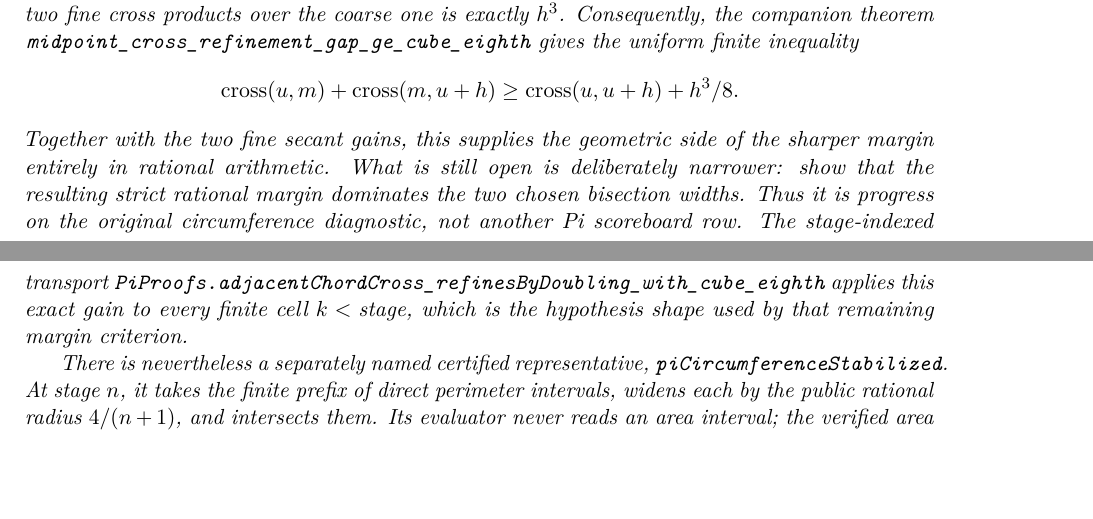
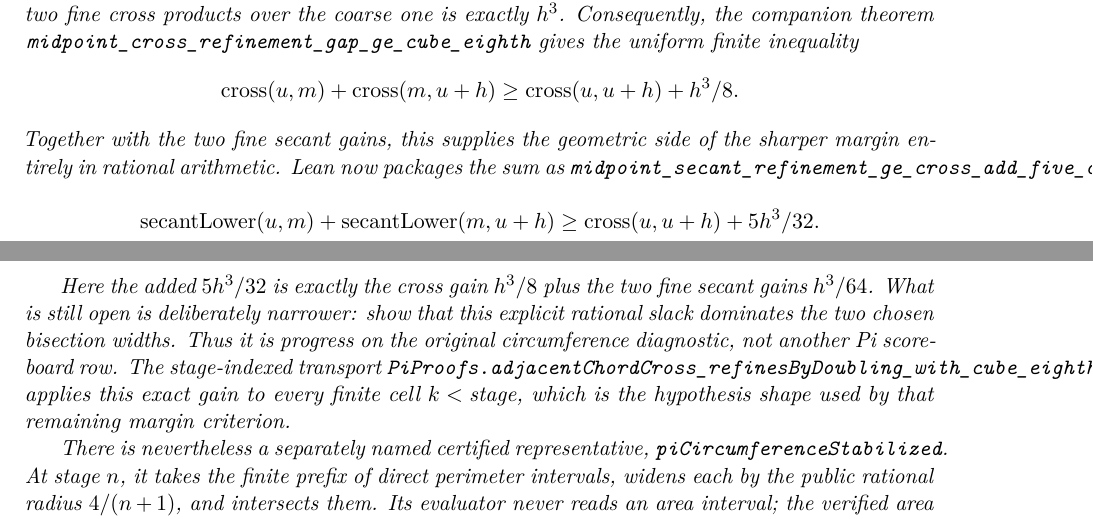
Before and after one commit to liuyao12/computable-analysis, a LaTeX thesis (blueprint/src/web.tex, which reads blueprint/src/02-rational-circle-trigonometry.tex): two parts of pages 30 and 31 of 154 before the commit and two parts of pages 30 and 31 of 155 after it, joined at a grey line, cut so that both start at the same text, the shorter picture padded with empty space. Compiled offline with pdfLaTeX.

Commit message:
Certify midpoint secant refinement gain

```diff
--- a/blueprint/src/02-rational-circle-trigonometry.tex
+++ b/blueprint/src/02-rational-circle-trigonometry.tex
@@ -887,10 +887,20 @@ gives the uniform finite inequality
   \ge \operatorname{cross}(u,u+h)+h^3/8.
 \]
 Together with the two fine secant gains, this supplies the geometric side of
-the sharper margin entirely in rational arithmetic.  What is still open is
-deliberately narrower: show that the resulting strict rational margin
-dominates the two chosen bisection widths.  Thus it is progress on the
-original circumference diagnostic, not another Pi scoreboard row.
+the sharper margin entirely in rational arithmetic.  Lean now packages the
+sum as
+\code{midpoint\_secant\_refinement\_ge\_cross\_add\_five\_cube\_thirtysecond}:
+
+\[
+ \operatorname{secantLower}(u,m)+\operatorname{secantLower}(m,u+h)
+ \geq \operatorname{cross}(u,u+h)+5h^3/32.
+\]
+
+Here the added \(5h^3/32\) is exactly the cross gain \(h^3/8\) plus the two
+fine secant gains \(h^3/64\).  What is still open is deliberately narrower:
+show that this explicit rational slack dominates the two chosen bisection
+widths.  Thus it is progress on the original circumference diagnostic, not
+another Pi scoreboard row.
 The stage-indexed transport
 \code{PiProofs.adjacentChordCross\_refinesByDoubling\_with\_cube\_eighth}
 applies this exact gain to every finite cell \(k<\textit{stage}\), which is
```
Also changed, not shown: FORMALIZATION_GUIDE.md (+8 -3 lines), 2 other files.
